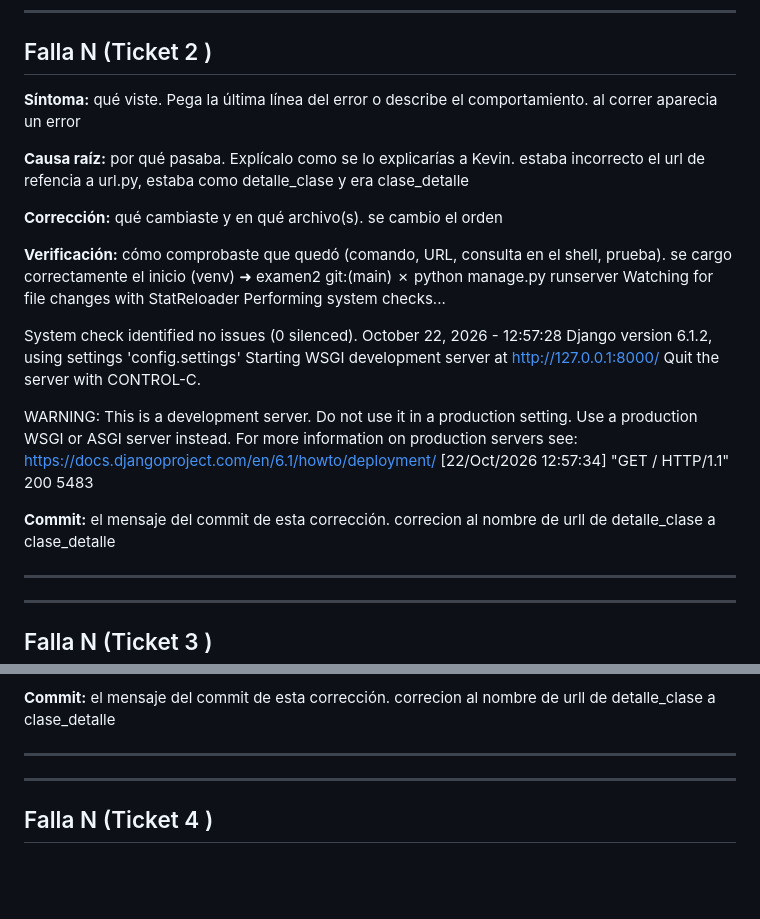
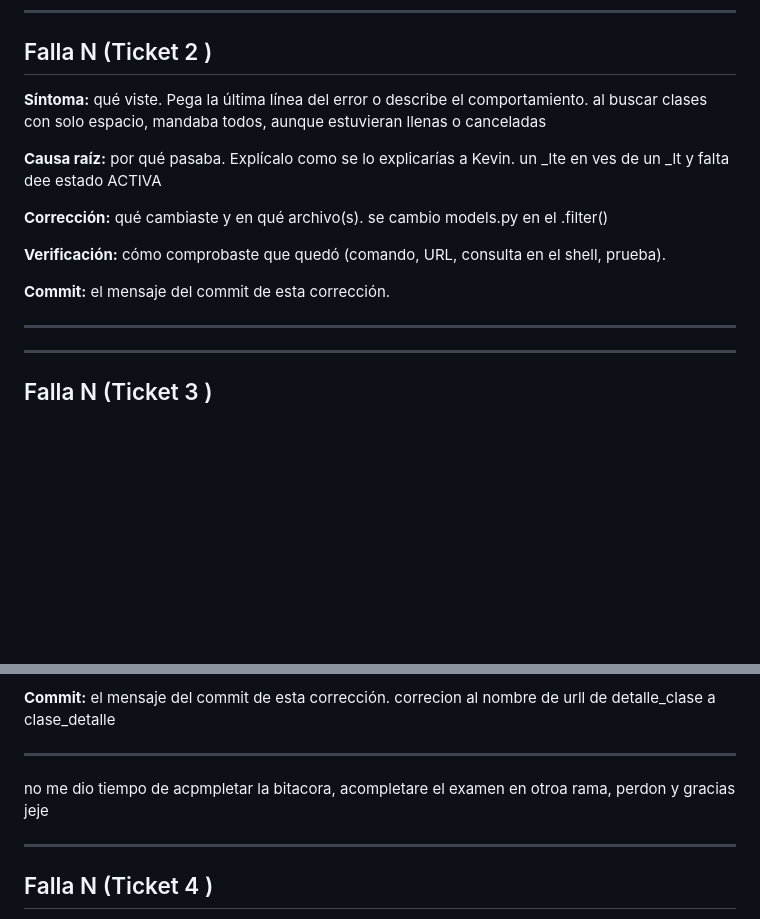
Before and after one commit to ManuelRuizJ/examen2-gimnasio-jesus-ruiz-, a Markdown page: BITACORA.md, 2 parts joined by grey strips. Rendered like a GitHub page; blank space fills up the shorter version.

Commit message:
bitacor incompleta :C

```diff
--- a/BITACORA.md
+++ b/BITACORA.md
@@ -80,33 +80,18 @@ correcion al nombre de urll de detalle_clase a clase_detalle
 ## Falla N (Ticket 2 )
 
 **Síntoma:** qué viste. Pega la última línea del error o describe el comportamiento.
-al correr aparecia un error
+al buscar clases con solo espacio, mandaba todos, aunque estuvieran llenas o canceladas
 
 **Causa raíz:** por qué pasaba. Explícalo como se lo explicarías a Kevin.
-estaba incorrecto el url de refencia a url.py, estaba como detalle_clase y era clase_detalle
+un _lte en ves de un _lt y falta dee estado ACTIVA
 
 **Corrección:** qué cambiaste y en qué archivo(s).
-se cambio el orden
+se cambio models.py en el .filter()
 
 **Verificación:** cómo comprobaste que quedó (comando, URL, consulta en el shell, prueba).
-se cargo correctamente el inicio
-(venv) ➜  examen2 git:(main) ✗ python manage.py runserver
-Watching for file changes with StatReloader
-Performing system checks...
-
-System check identified no issues (0 silenced).
-October 22, 2026 - 12:57:28
-Django version 6.1.2, using settings 'config.settings'
-Starting WSGI development server at http://127.0.0.1:8000/
-Quit the server with CONTROL-C.
-
-WARNING: This is a development server. Do not use it in a production setting. Use a production WSGI or ASGI server instead.
-For more information on production servers see: https://docs.djangoproject.com/en/6.1/howto/deployment/
-[22/Oct/2026 12:57:34] "GET / HTTP/1.1" 200 5483
-
 
 **Commit:** el mensaje del commit de esta corrección.
-correcion al nombre de urll de detalle_clase a clase_detalle
+
 
 ---
 
@@ -145,7 +130,7 @@ correcion al nombre de urll de detalle_clase a clase_detalle
 
 ---
 
-
+no me dio tiempo de acpmpletar la bitacora, acompletare el examen en otroa rama, perdon y gracias jeje
 
 ---
 
```
